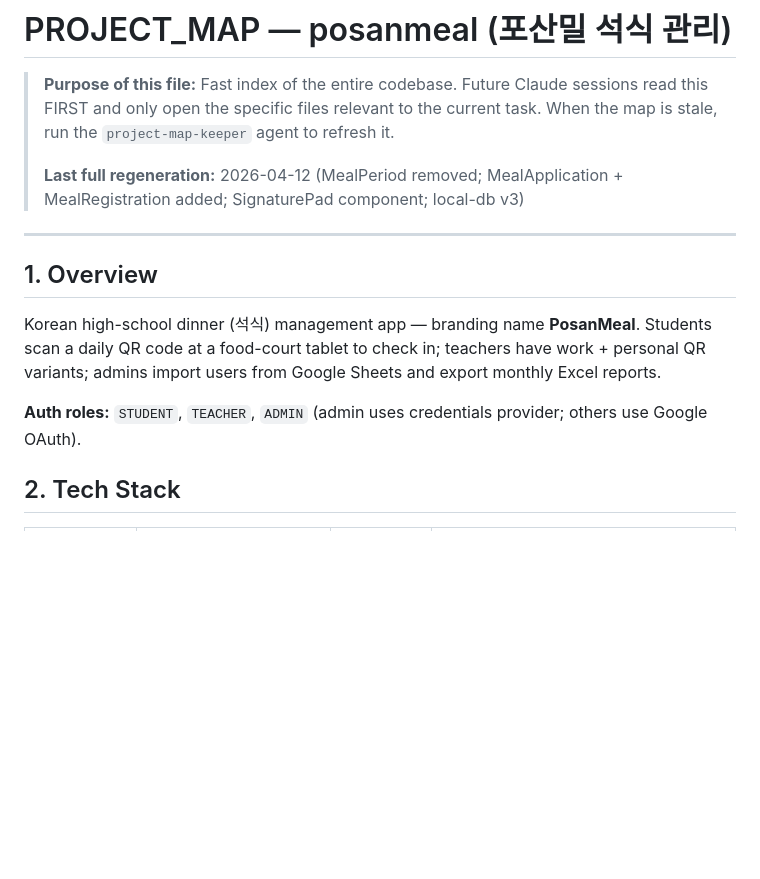
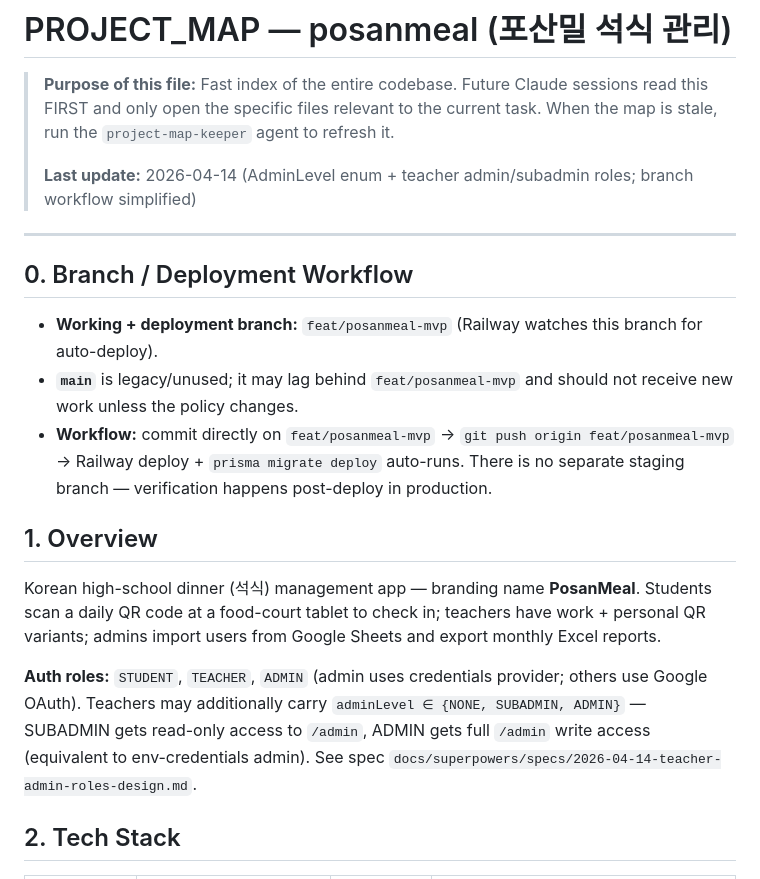
Before and after one commit to ChoisMath/posanmeal, a Markdown page: PROJECT_MAP.md, the part around the change. Drawn GitHub-style; blank space fills up the shorter version.

```diff
--- a/PROJECT_MAP.md
+++ b/PROJECT_MAP.md
@@ -2,15 +2,21 @@
 
 > **Purpose of this file:** Fast index of the entire codebase. Future Claude sessions read this FIRST and only open the specific files relevant to the current task. When the map is stale, run the `project-map-keeper` agent to refresh it.
 >
-> **Last full regeneration:** 2026-04-12 (MealPeriod removed; MealApplication + MealRegistration added; SignaturePad component; local-db v3)
+> **Last update:** 2026-04-14 (AdminLevel enum + teacher admin/subadmin roles; branch workflow simplified)
 
 ---
+
+## 0. Branch / Deployment Workflow
+
+- **Working + deployment branch:** `feat/posanmeal-mvp` (Railway watches this branch for auto-deploy).
+- **`main`** is legacy/unused; it may lag behind `feat/posanmeal-mvp` and should not receive new work unless the policy changes.
+- **Workflow:** commit directly on `feat/posanmeal-mvp` → `git push origin feat/posanmeal-mvp` → Railway deploy + `prisma migrate deploy` auto-runs. There is no separate staging branch — verification happens post-deploy in production.
 
 ## 1. Overview
 
 Korean high-school dinner (석식) management app — branding name **PosanMeal**. Students scan a daily QR code at a food-court tablet to check in; teachers have work + personal QR variants; admins import users from Google Sheets and export monthly Excel reports.
 
-**Auth roles:** `STUDENT`, `TEACHER`, `ADMIN` (admin uses credentials provider; others use Google OAuth).
+**Auth roles:** `STUDENT`, `TEACHER`, `ADMIN` (admin uses credentials provider; others use Google OAuth). Teachers may additionally carry `adminLevel ∈ {NONE, SUBADMIN, ADMIN}` — SUBADMIN gets read-only access to `/admin`, ADMIN gets full `/admin` write access (equivalent to env-credentials admin). See spec `docs/superpowers/specs/2026-04-14-teacher-admin-roles-design.md`.
 
 ## 2. Tech Stack
 
```
Also changed, not shown: CLAUDE.md (+5 -4 lines).
